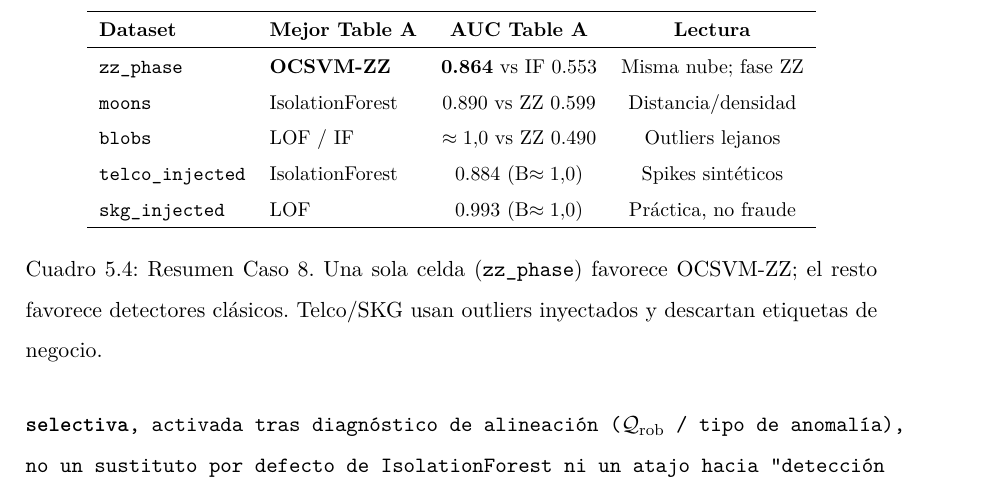
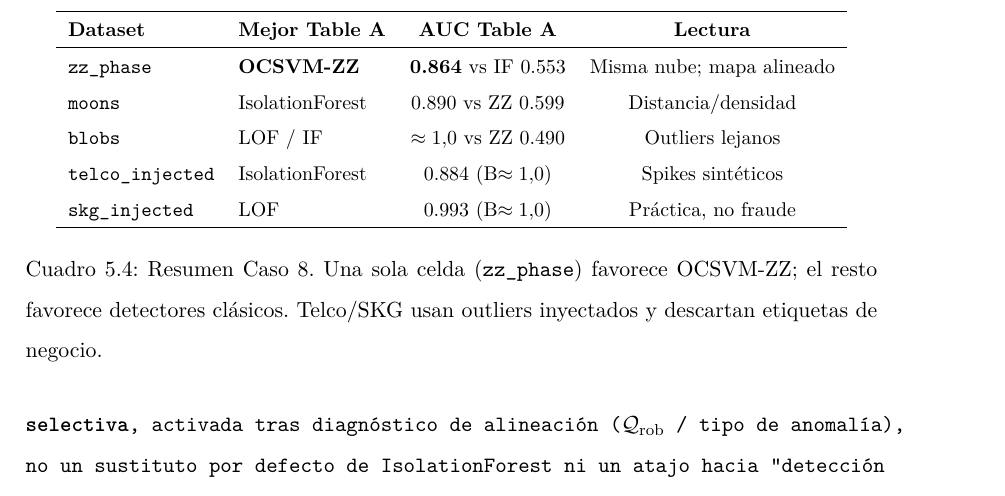
Before and after one commit to juandapradam12/OldUNIR-MasterQC-QuantumAdvantageInDataScienceOld, a LaTeX thesis (Documento/main.tex, which reads Documento/Capitulos/evaluacion.tex): part of page 74 of 144, cut so that both start at the same text. Compiled offline with pdfLaTeX.

Commit message:
Tweak Caso 8 table reading: map-aligned, not 'fase ZZ'.
Co-authored-by: Juan David Prada Malagon  <pradamalagonjd@gmail.com>

```diff
--- a/Documento/Capitulos/evaluacion.tex
+++ b/Documento/Capitulos/evaluacion.tex
@@ -244,7 +244,7 @@ Los resultados del módulo \texttt{qml\_v2.anomaly} ($n=160$, 5 repeticiones, co
 \hline
 \textbf{Dataset} & \textbf{Mejor Table~A} & \textbf{AUC Table~A} & \textbf{Lectura} \\
 \hline
-\texttt{zz\_phase} & \textbf{OCSVM-ZZ} & \textbf{0.864} vs IF 0.553 & Misma nube; fase ZZ \\
+\texttt{zz\_phase} & \textbf{OCSVM-ZZ} & \textbf{0.864} vs IF 0.553 & Misma nube; mapa alineado \\
 \texttt{moons} & IsolationForest & 0.890 vs ZZ 0.599 & Distancia/densidad \\
 \texttt{blobs} & LOF / IF & $\approx 1.0$ vs ZZ 0.490 & Outliers lejanos \\
 \texttt{telco\_injected} & IsolationForest & 0.884 (B$\approx 1.0$) & Spikes sintéticos \\
```
